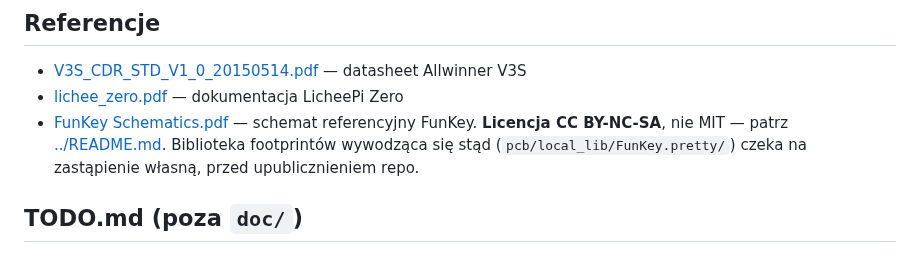
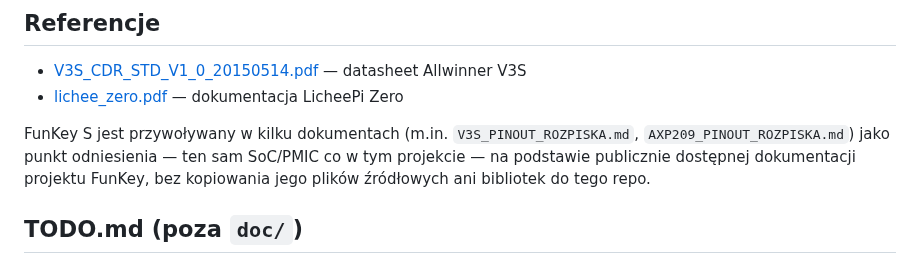
Before and after one commit to bartkepl/ControlPanelV3S, a Markdown page: doc/README.md, the part around the change. Rendered like a GitHub page.

```diff
--- a/doc/README.md
+++ b/doc/README.md
@@ -24,10 +24,11 @@ Materiał referencyjny, zmieniany tylko przy zmianie sprzętu.
 
 - [V3S_CDR_STD_V1_0_20150514.pdf](V3S_CDR_STD_V1_0_20150514.pdf) — datasheet Allwinner V3S
 - [lichee_zero.pdf](lichee_zero.pdf) — dokumentacja LicheePi Zero
-- [FunKey Schematics.pdf](FunKey%20Schematics.pdf) — schemat referencyjny FunKey. **Licencja
-  CC BY-NC-SA**, nie MIT — patrz [../README.md](../README.md#license). Biblioteka footprintów
-  wywodząca się stąd (`pcb/local_lib/FunKey.pretty/`) czeka na zastąpienie własną, przed
-  upublicznieniem repo.
+
+FunKey S jest przywoływany w kilku dokumentach (m.in. `V3S_PINOUT_ROZPISKA.md`,
+`AXP209_PINOUT_ROZPISKA.md`) jako punkt odniesienia — ten sam SoC/PMIC co w tym projekcie — na
+podstawie publicznie dostępnej dokumentacji projektu FunKey, bez kopiowania jego plików źródłowych
+ani bibliotek do tego repo.
 
 ## TODO.md (poza `doc/`)
 
```
Also changed, not shown: README.md (+15 -6 lines), media/ControlPanel_angle.png, media/ControlPanel_back.png, media/ControlPanel_front.png, 13 other files.
